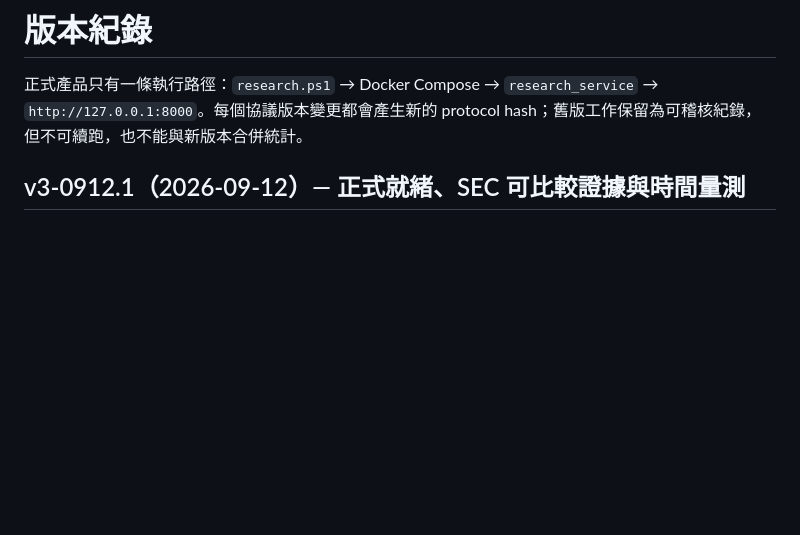
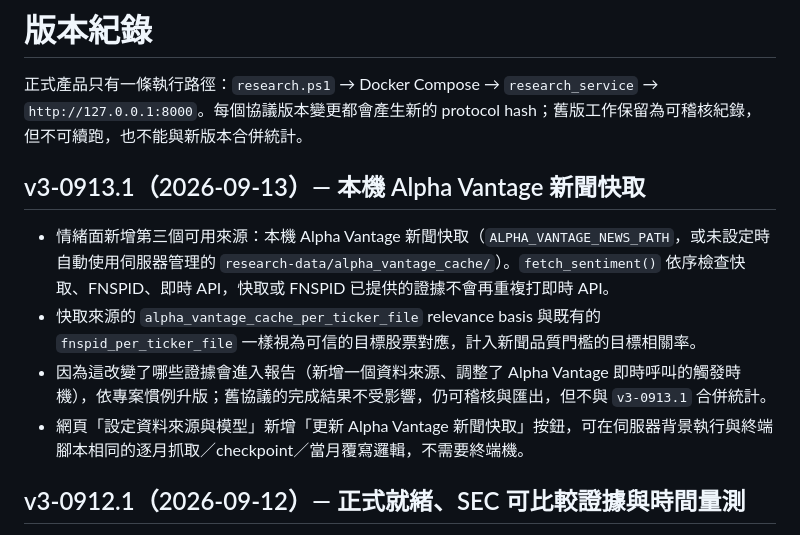
Before and after one commit to paul931130/stance-shift-lab, a Markdown page: CHANGELOG.md, the part around the change. GitHub-like rendering; blank space fills up the shorter version.

```diff
--- a/CHANGELOG.md
+++ b/CHANGELOG.md
@@ -1,6 +1,13 @@
 # 版本紀錄
 
 正式產品只有一條執行路徑：`research.ps1` → Docker Compose → `research_service` → `http://127.0.0.1:8000`。每個協議版本變更都會產生新的 protocol hash；舊版工作保留為可稽核紀錄，但不可續跑，也不能與新版本合併統計。
+
+## v3-0913.1（2026-09-13）— 本機 Alpha Vantage 新聞快取
+
+- 情緒面新增第三個可用來源：本機 Alpha Vantage 新聞快取（`ALPHA_VANTAGE_NEWS_PATH`，或未設定時自動使用伺服器管理的 `research-data/alpha_vantage_cache/`）。`fetch_sentiment()` 依序檢查快取、FNSPID、即時 API，快取或 FNSPID 已提供的證據不會再重複打即時 API。
+- 快取來源的 `alpha_vantage_cache_per_ticker_file` relevance basis 與既有的 `fnspid_per_ticker_file` 一樣視為可信的目標股票對應，計入新聞品質門檻的目標相關率。
+- 因為這改變了哪些證據會進入報告（新增一個資料來源、調整了 Alpha Vantage 即時呼叫的觸發時機），依專案慣例升版；舊協議的完成結果不受影響，仍可稽核與匯出，但不與 `v3-0913.1` 合併統計。
+- 網頁「設定資料來源與模型」新增「更新 Alpha Vantage 新聞快取」按鈕，可在伺服器背景執行與終端腳本相同的逐月抓取／checkpoint／當月覆寫邏輯，不需要終端機。
 
 ## v3-0912.1（2026-09-12）— 正式就緒、SEC 可比較證據與時間量測
 
```
Also changed, not shown: README.md (+1 -1 lines), docs/demo-backtest.md (+2 -2 lines).
